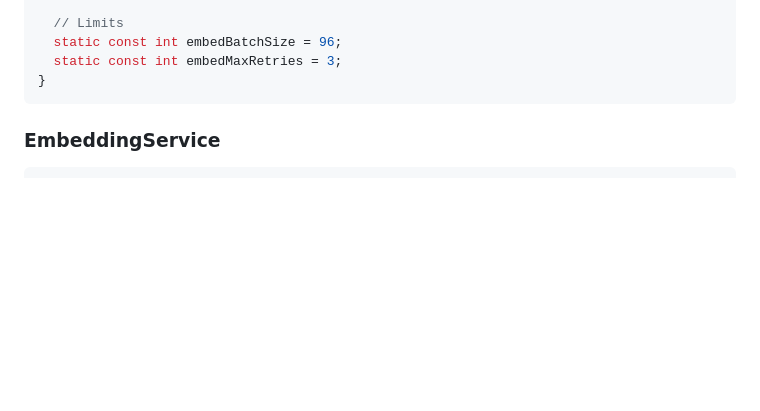
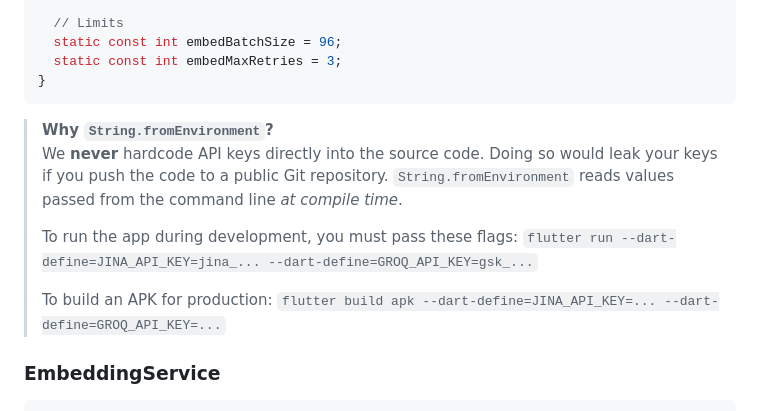
Before and after one commit to RitutoshAeologic/flutter_chatkit, a Markdown page: RAG_Architecture_Document.md, the part around the change. Drawn GitHub-style; blank space fills up the shorter version.

Commit message:
docs: add explanation for String.fromEnvironment API keys

````diff
--- a/RAG_Architecture_Document.md
+++ b/RAG_Architecture_Document.md
@@ -524,6 +524,16 @@ class AppConfig {
   static const int embedMaxRetries = 3;
 }
 ```
+
+> **Why `String.fromEnvironment`?**
+> We **never** hardcode API keys directly into the source code. Doing so would leak your keys if you push the code to a public Git repository.
+> `String.fromEnvironment` reads values passed from the command line *at compile time*.
+>
+> To run the app during development, you must pass these flags:
+> `flutter run --dart-define=JINA_API_KEY=jina_... --dart-define=GROQ_API_KEY=gsk_...`
+>
+> To build an APK for production:
+> `flutter build apk --dart-define=JINA_API_KEY=... --dart-define=GROQ_API_KEY=...`
 
 ### EmbeddingService
 
````
